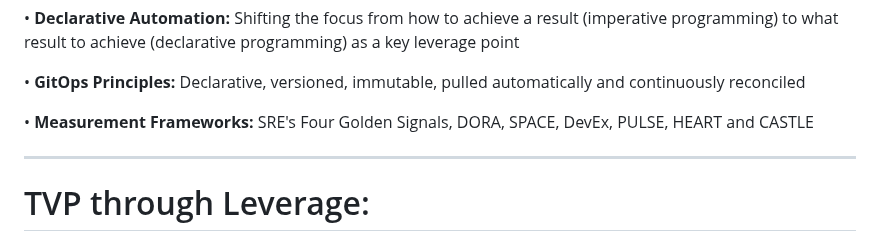
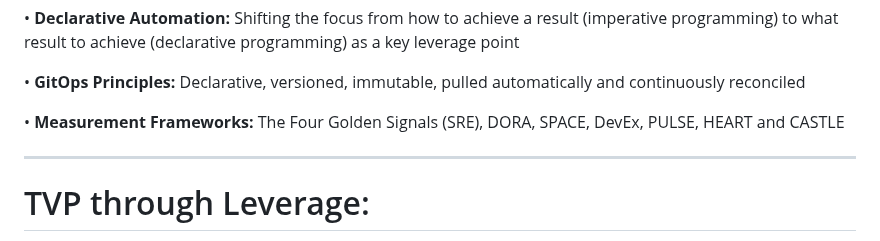
Before and after one commit to lloydchang/tvp-k8s, a Markdown page: fastapi/markdown/tvp_footer.md, the part around the change. Rendered like a GitHub page.

```diff
--- a/fastapi/markdown/tvp_footer.md
+++ b/fastapi/markdown/tvp_footer.md
@@ -262,7 +262,7 @@ categories, made possible by large-scale behavioral data.
 
 • **GitOps Principles:** Declarative, versioned, immutable, pulled automatically and continuously reconciled
 
-• **Measurement Frameworks:** SRE's Four Golden Signals, DORA, SPACE, DevEx, PULSE, HEART and CASTLE
+• **Measurement Frameworks:** The Four Golden Signals (SRE), DORA, SPACE, DevEx, PULSE, HEART and CASTLE
 
 ---
 
```
